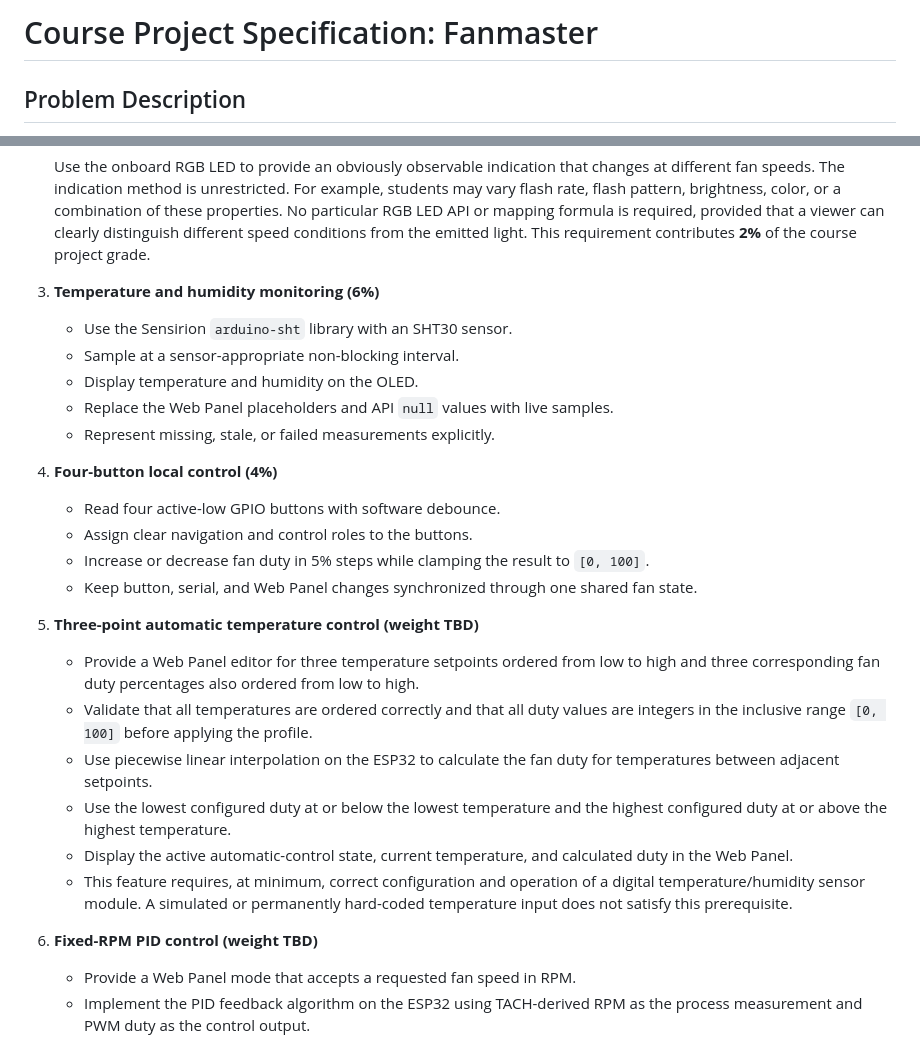
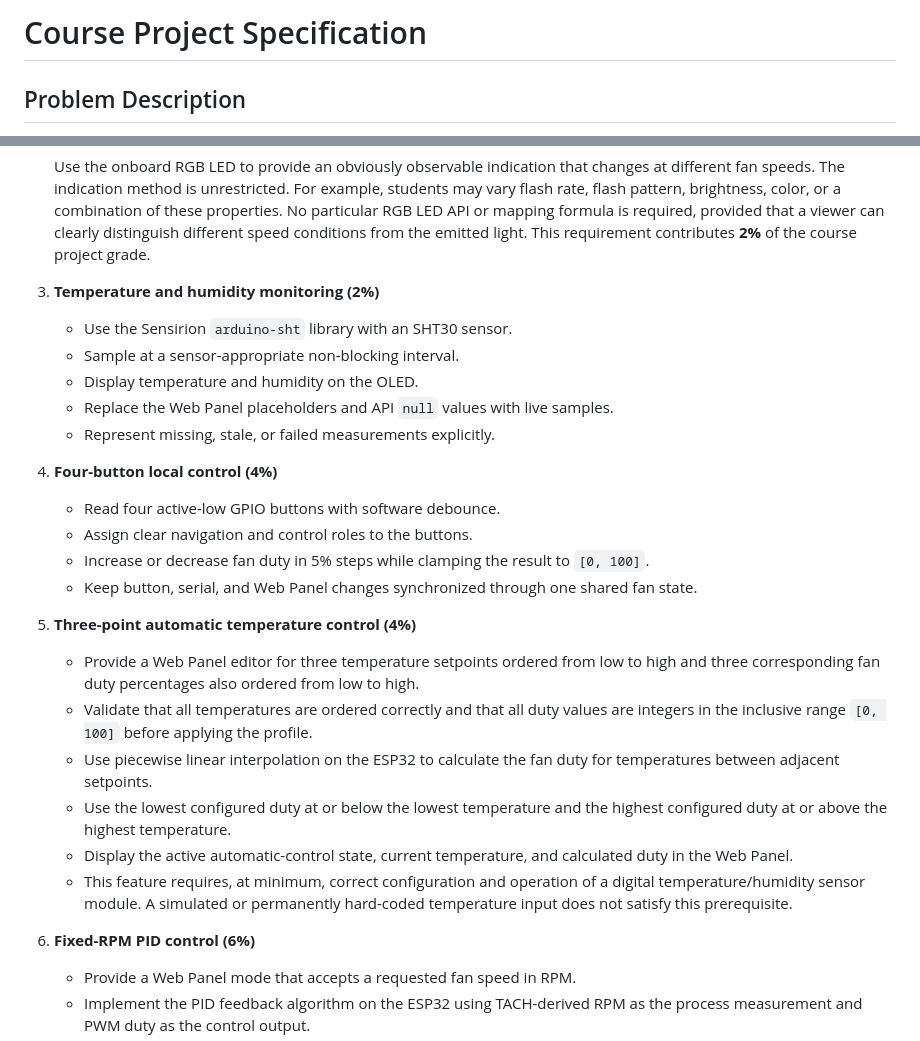
Before and after one commit to JosephXmo/fanmaster, a Markdown page: COURSE_PROJECT_SPECIFICATION.md, 2 parts joined by grey strips. Rendered like a GitHub page.

Commit message:
更新课程项目规范，调整温湿度监测和自动温度控制、固定转速PID控制的权重

```diff
--- a/COURSE_PROJECT_SPECIFICATION.md
+++ b/COURSE_PROJECT_SPECIFICATION.md
@@ -1,4 +1,4 @@
-# Course Project Specification: Fanmaster
+# Course Project Specification
 
 ## Problem Description
 
@@ -123,7 +123,7 @@ robustness, or user experience.
     conditions from the emitted light. This requirement contributes **2%** of the
     course project grade.
 
-3. **Temperature and humidity monitoring (6%)**
+3. **Temperature and humidity monitoring (2%)**
    - Use the Sensirion `arduino-sht` library with an SHT30 sensor.
    - Sample at a sensor-appropriate non-blocking interval.
    - Display temperature and humidity on the OLED.
@@ -138,7 +138,7 @@ robustness, or user experience.
    - Keep button, serial, and Web Panel changes synchronized through one shared
      fan state.
 
-5. **Three-point automatic temperature control (weight TBD)**
+5. **Three-point automatic temperature control (4%)**
    - Provide a Web Panel editor for three temperature setpoints ordered from
      low to high and three corresponding fan duty percentages also ordered
      from low to high.
@@ -155,7 +155,7 @@ robustness, or user experience.
      a digital temperature/humidity sensor module. A simulated or permanently
      hard-coded temperature input does not satisfy this prerequisite.
 
-6. **Fixed-RPM PID control (weight TBD)**
+6. **Fixed-RPM PID control (6%)**
    - Provide a Web Panel mode that accepts a requested fan speed in RPM.
    - Implement the PID feedback algorithm on the ESP32 using TACH-derived RPM
      as the process measurement and PWM duty as the control output.
```
